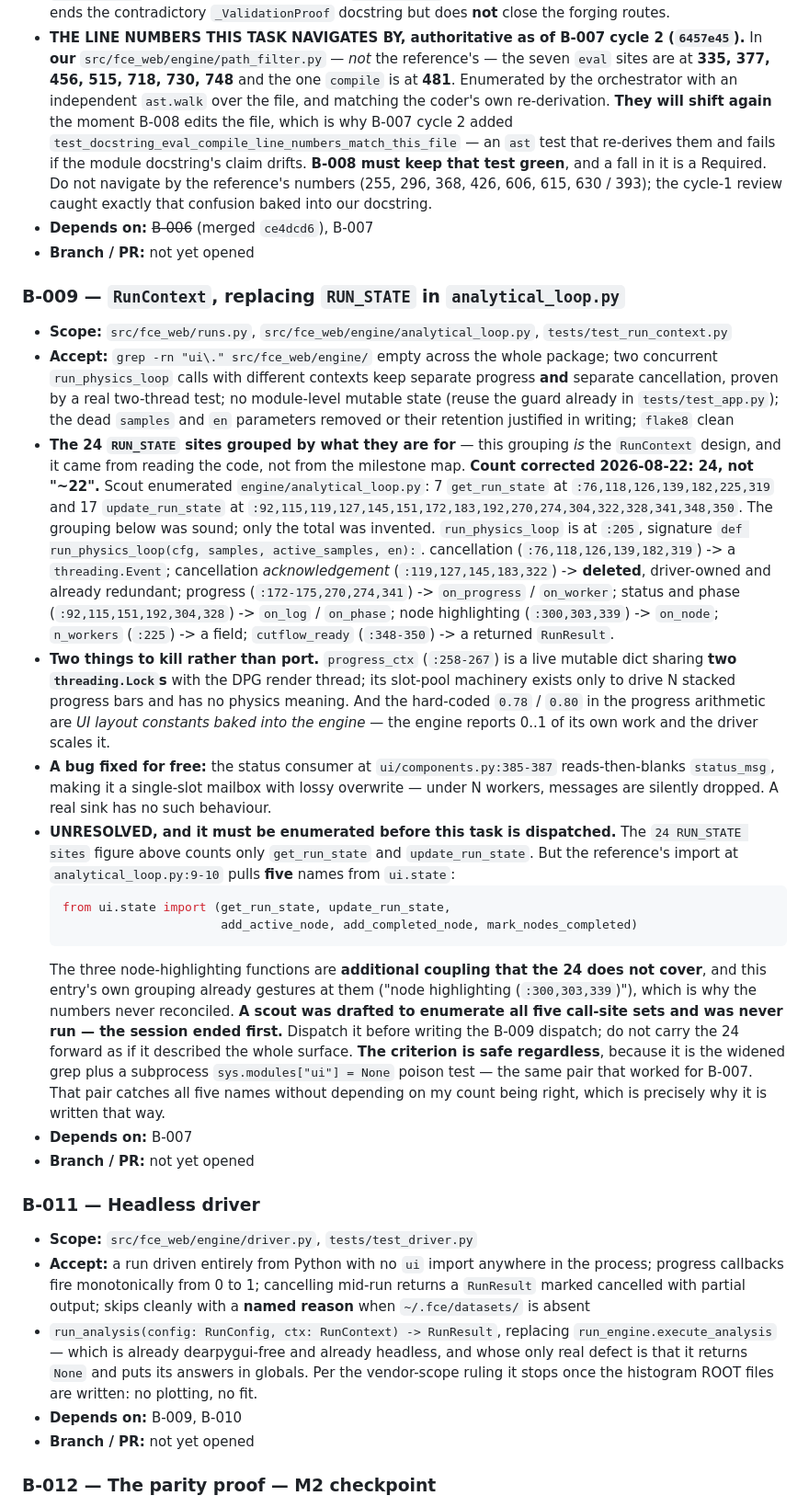
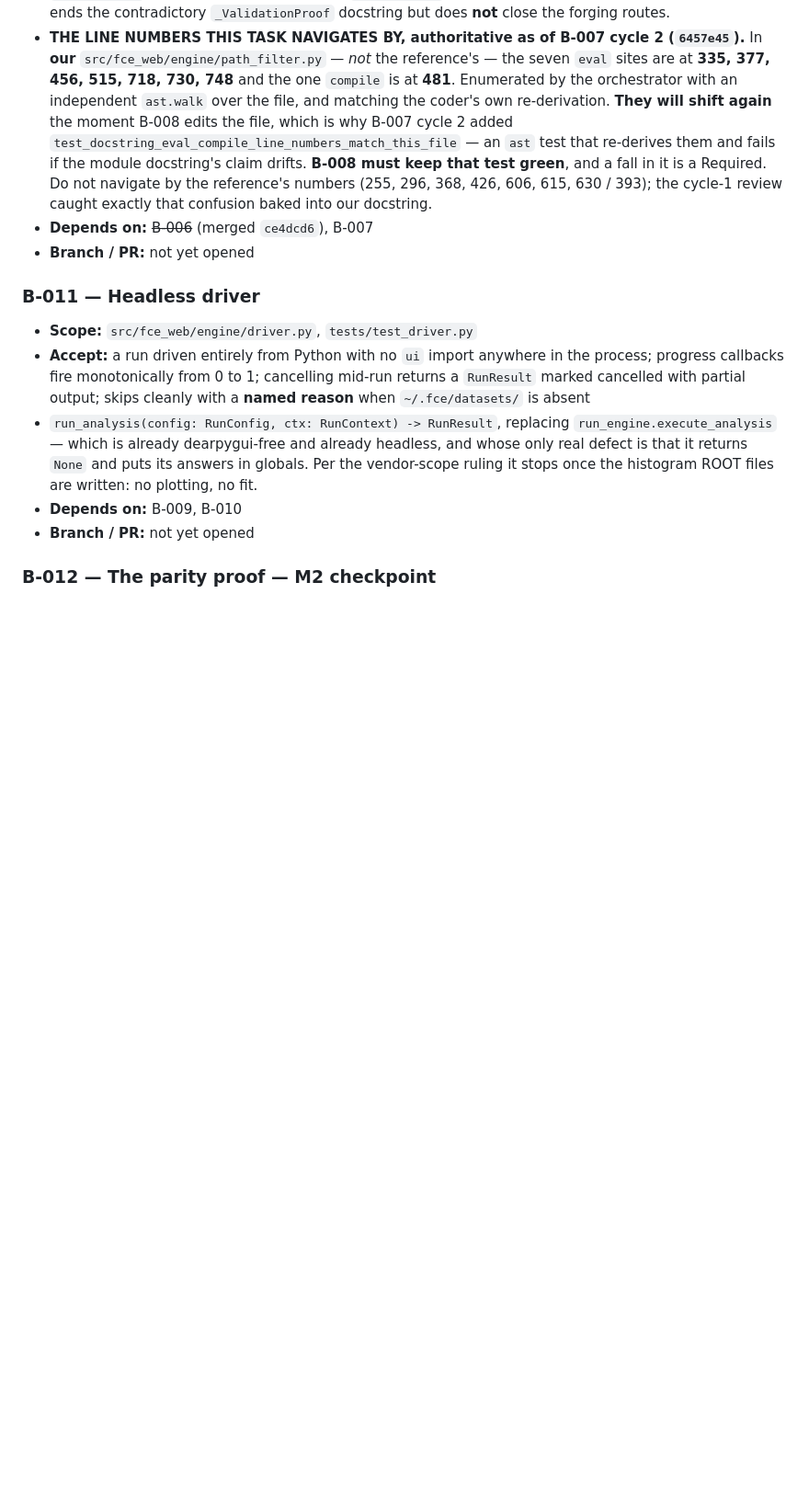
Before and after one commit to JulesVandenbroeck/fce-site, a Markdown page: .claude/tasks/backend.md, the part around one of its changes. Shown at 92% size. GitHub-like rendering; blank space fills up the shorter version.

Commit message:
orchestrator: B-009 coupling surface enumerated (27 sites, 5 names) and dispatched; session handoff consumed and archived
Co-Authored-By: Claude Opus 5 <noreply@anthropic.com>

````diff
--- a/.claude/tasks/backend.md
+++ b/.claude/tasks/backend.md
@@ -167,54 +229,6 @@ _The rest of M2. Plan: `~/.claude/plans/plan-m2-now-so-jazzy-hummingbird.md`._
   (255, 296, 368, 426, 606, 615, 630 / 393); the cycle-1 review caught exactly that confusion
   baked into our docstring.
 - **Depends on:** ~~B-006~~ (merged `ce4dcd6`), B-007
-- **Branch / PR:** not yet opened
-
-### B-009 — `RunContext`, replacing `RUN_STATE` in `analytical_loop.py`
-- **Scope:** `src/fce_web/runs.py`, `src/fce_web/engine/analytical_loop.py`,
-  `tests/test_run_context.py`
-- **Accept:** `grep -rn "ui\." src/fce_web/engine/` empty across the whole package; two
-  concurrent `run_physics_loop` calls with different contexts keep separate progress **and**
-  separate cancellation, proven by a real two-thread test; no module-level mutable state
-  (reuse the guard already in `tests/test_app.py`); the dead `samples` and `en` parameters
-  removed or their retention justified in writing; `flake8` clean
-- **The 24 `RUN_STATE` sites grouped by what they are for** — this grouping *is* the
-  `RunContext` design, and it came from reading the code, not from the milestone map.
-  **Count corrected 2026-08-22: 24, not "~22".** Scout enumerated `engine/analytical_loop.py`:
-  7 `get_run_state` at `:76,118,126,139,182,225,319` and 17 `update_run_state` at
-  `:92,115,119,127,145,151,172,183,192,270,274,304,322,328,341,348,350`. The grouping below was
-  sound; only the total was invented. `run_physics_loop` is at `:205`, signature
-  `def run_physics_loop(cfg, samples, active_samples, en):`.
-  cancellation (`:76,118,126,139,182,319`) -> a `threading.Event`; cancellation
-  *acknowledgement* (`:119,127,145,183,322`) -> **deleted**, driver-owned and already
-  redundant; progress (`:172-175,270,274,341`) -> `on_progress` / `on_worker`; status and
-  phase (`:92,115,151,192,304,328`) -> `on_log` / `on_phase`; node highlighting
-  (`:300,303,339`) -> `on_node`; `n_workers` (`:225`) -> a field; `cutflow_ready`
-  (`:348-350`) -> a returned `RunResult`.
-- **Two things to kill rather than port.** `progress_ctx` (`:258-267`) is a live mutable dict
-  sharing **two `threading.Lock`s** with the DPG render thread; its slot-pool machinery exists
-  only to drive N stacked progress bars and has no physics meaning. And the hard-coded `0.78`
-  / `0.80` in the progress arithmetic are *UI layout constants baked into the engine* — the
-  engine reports 0..1 of its own work and the driver scales it.
-- **A bug fixed for free:** the status consumer at `ui/components.py:385-387` reads-then-blanks
-  `status_msg`, making it a single-slot mailbox with lossy overwrite — under N workers,
-  messages are silently dropped. A real sink has no such behaviour.
-- **UNRESOLVED, and it must be enumerated before this task is dispatched.** The `24 RUN_STATE
-  sites` figure above counts only `get_run_state` and `update_run_state`. But the reference's
-  import at `analytical_loop.py:9-10` pulls **five** names from `ui.state`:
-  ```python
-  from ui.state import (get_run_state, update_run_state,
-                        add_active_node, add_completed_node, mark_nodes_completed)
-  ```
-  The three node-highlighting functions are **additional coupling that the 24 does not cover**,
-  and this entry's own grouping already gestures at them ("node highlighting (`:300,303,339`)"),
-  which is why the numbers never reconciled. **A scout was drafted to enumerate all five call-site
-  sets and was never run — the session ended first.** Dispatch it before writing the B-009
-  dispatch; do not carry the 24 forward as if it described the whole surface.
-  **The criterion is safe regardless**, because it is the widened grep plus a subprocess
-  `sys.modules["ui"] = None` poison test — the same pair that worked for B-007. That pair
-  catches all five names without depending on my count being right, which is precisely why it
-  is written that way.
-- **Depends on:** B-007
 - **Branch / PR:** not yet opened
 
 ### B-011 — Headless driver
````
Also changed, not shown: other parts of .claude/tasks/backend.md (+62 -0 lines), 2 other files.
